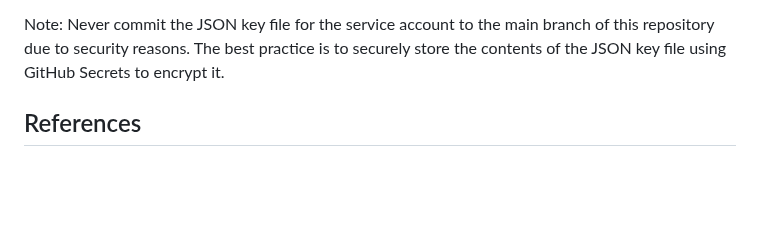
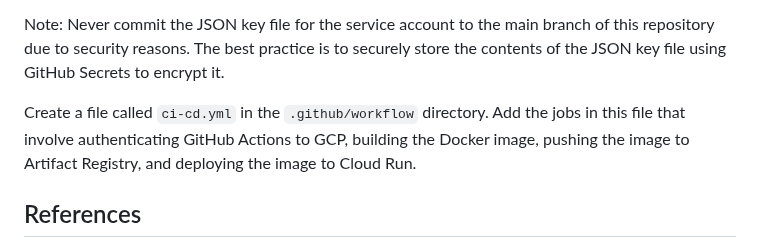
Before and after one commit to cheran99/End-to-End-DevSecOps-Pipeline-with-CI-CD, a Markdown page: README.md, the part around the change. Rendered like a GitHub page; blank space fills up the shorter version.

```diff
--- a/README.md
+++ b/README.md
@@ -721,6 +721,7 @@ Next, on this GitHub repository, go to "Settings", then to "Secrets and variable
 
 Note: Never commit the JSON key file for the service account to the main branch of this repository due to security reasons. The best practice is to securely store the contents of the JSON key file using GitHub Secrets to encrypt it.
 
+Create a file called `ci-cd.yml` in the `.github/workflow` directory. Add the jobs in this file that involve authenticating GitHub Actions to GCP, building the Docker image, pushing the image to Artifact Registry, and deploying the image to Cloud Run.
 
 
 
```
